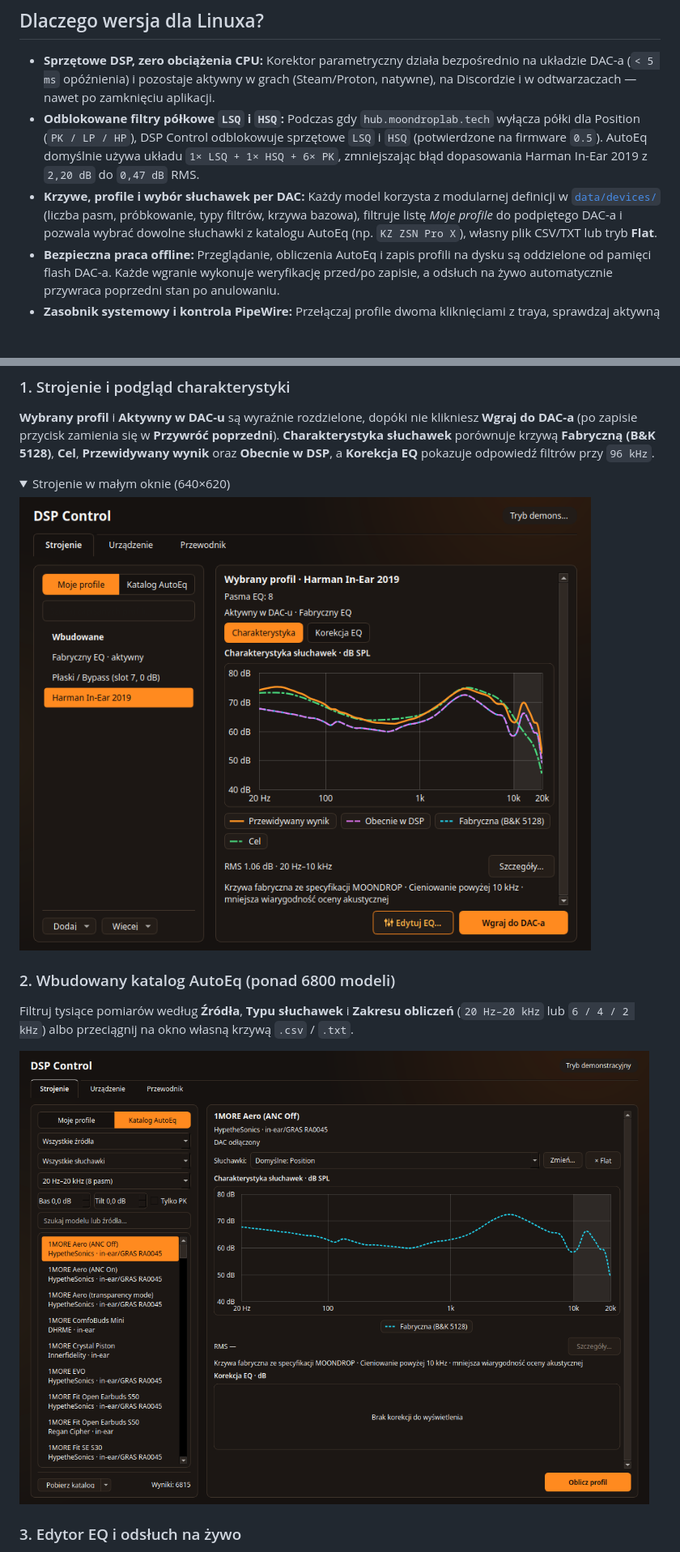
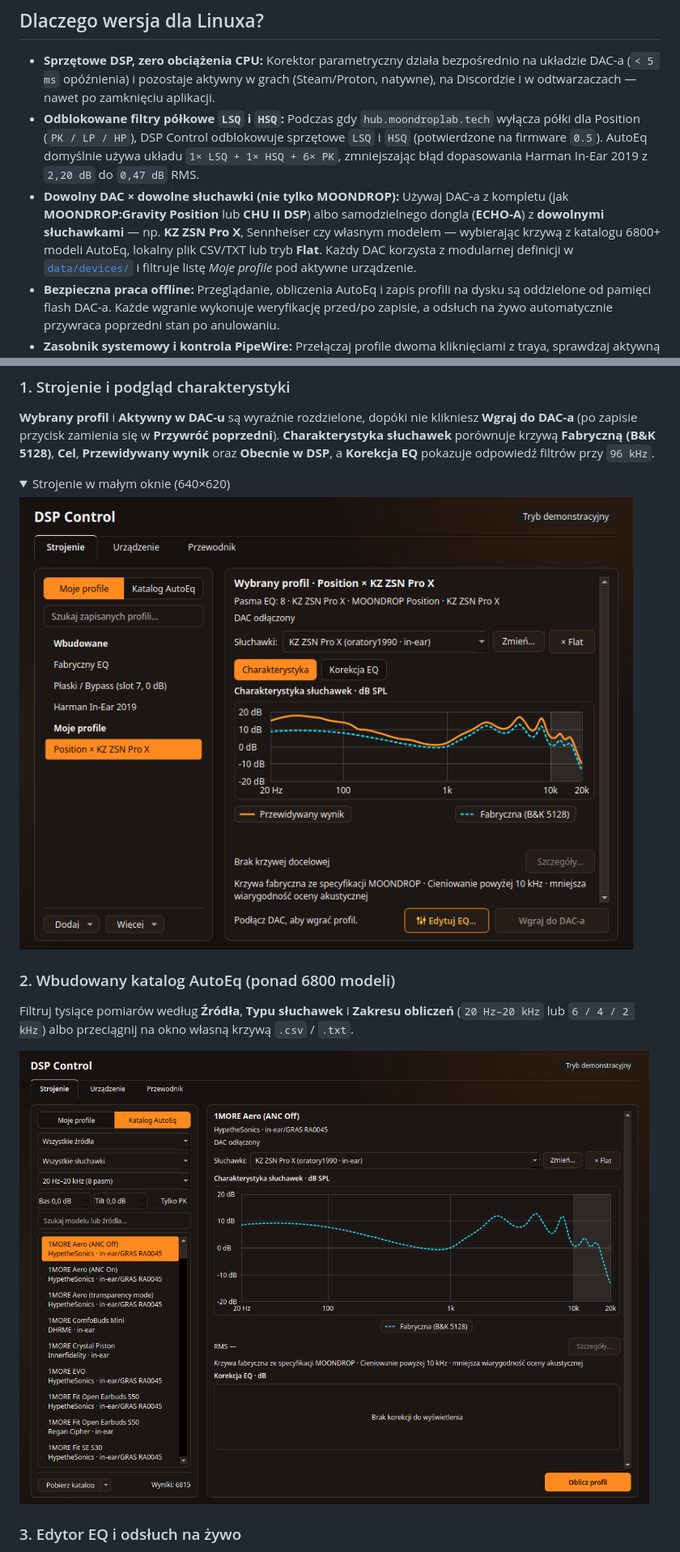
Before and after one commit to tom3k5/moondrop-position-dac, a Markdown page: README.pl.md, 2 parts joined by grey strips. Shown at 81% size. GitHub-like rendering; pictures changed too: docs/screenshots/pl/02-autoeq-catalog.png, docs/screenshots/pl/06-tuning-compact.png; folded sections open; blank space fills up the shorter version.

Commit message:
docs: showcase Position DAC paired with KZ ZSN Pro X in screenshots and README (#32)
Co-authored-by: tom3k5 <tom3k5@users.noreply.github.com>

```diff
--- a/README.pl.md
+++ b/README.pl.md
@@ -96,7 +96,7 @@ Manifest ([`pl.innovibe.DspControl.json`](pl.innovibe.DspControl.json)) używa `
 
 - **Sprzętowe DSP, zero obciążenia CPU:** Korektor parametryczny działa bezpośrednio na układzie DAC-a (`< 5 ms` opóźnienia) i pozostaje aktywny w grach (Steam/Proton, natywne), na Discordzie i w odtwarzaczach — nawet po zamknięciu aplikacji.
 - **Odblokowane filtry półkowe `LSQ` i `HSQ`:** Podczas gdy `hub.moondroplab.tech` wyłącza półki dla Position (`PK / LP / HP`), DSP Control odblokowuje sprzętowe `LSQ` i `HSQ` (potwierdzone na firmware `0.5`). AutoEq domyślnie używa układu `1× LSQ + 1× HSQ + 6× PK`, zmniejszając błąd dopasowania Harman In-Ear 2019 z `2,20 dB` do `0,47 dB` RMS.
-- **Krzywe, profile i wybór słuchawek per DAC:** Każdy model korzysta z modularnej definicji w [`data/devices/`](data/devices/README.md) (liczba pasm, próbkowanie, typy filtrów, krzywa bazowa), filtruje listę *Moje profile* do podpiętego DAC-a i pozwala wybrać dowolne słuchawki z katalogu AutoEq (np. `KZ ZSN Pro X`), własny plik CSV/TXT lub tryb **Flat**.
+- **Dowolny DAC × dowolne słuchawki (nie tylko MOONDROP):** Używaj DAC-a z kompletu (jak **MOONDROP:Gravity Position** lub **CHU II DSP**) albo samodzielnego dongla (**ECHO-A**) z **dowolnymi słuchawkami** — np. **KZ ZSN Pro X**, Sennheiser czy własnym modelem — wybierając krzywą z katalogu 6800+ modeli AutoEq, lokalny plik CSV/TXT lub tryb **Flat**. Każdy DAC korzysta z modularnej definicji w [`data/devices/`](data/devices/README.md) i filtruje listę *Moje profile* pod aktywne urządzenie.
 - **Bezpieczna praca offline:** Przeglądanie, obliczenia AutoEq i zapis profili na dysku są oddzielone od pamięci flash DAC-a. Każde wgranie wykonuje weryfikację przed/po zapisie, a odsłuch na żywo automatycznie przywraca poprzedni stan po anulowaniu.
 - **Zasobnik systemowy i kontrola PipeWire:** Przełączaj profile dwoma kliknięciami z traya, sprawdzaj aktywną głębię bitową ALSA i wymuszaj próbkowanie PipeWire (`44,1–384 kHz`).
 
```
Also changed, not shown: other parts of README.pl.md (+1 -1 lines), README.md (+2 -2 lines), docs/screenshots/01-tuning-profiles.png, docs/screenshots/02-autoeq-catalog.png, docs/screenshots/06-tuning-compact.png, docs/screenshots/pl/01-tuning-profiles.png.
